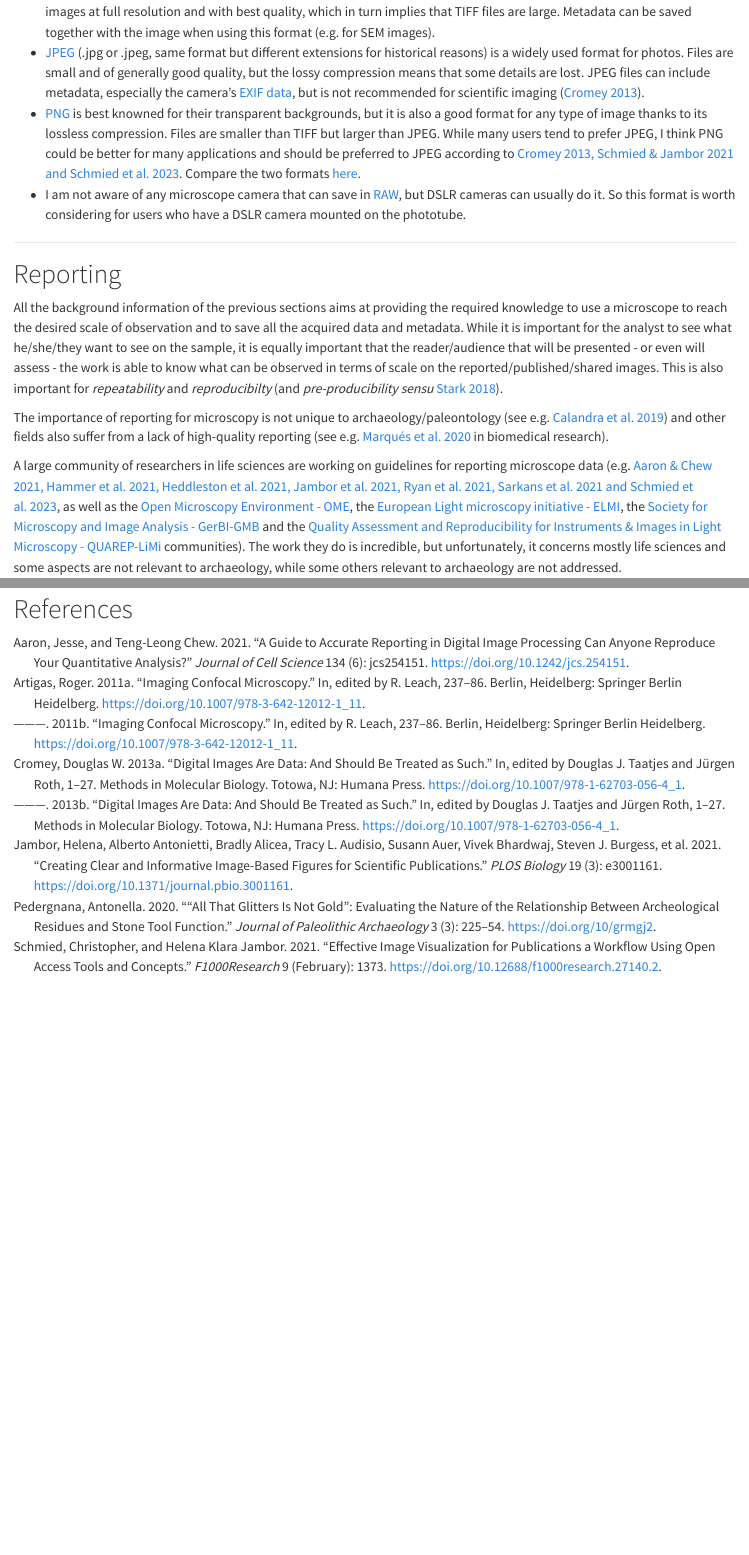
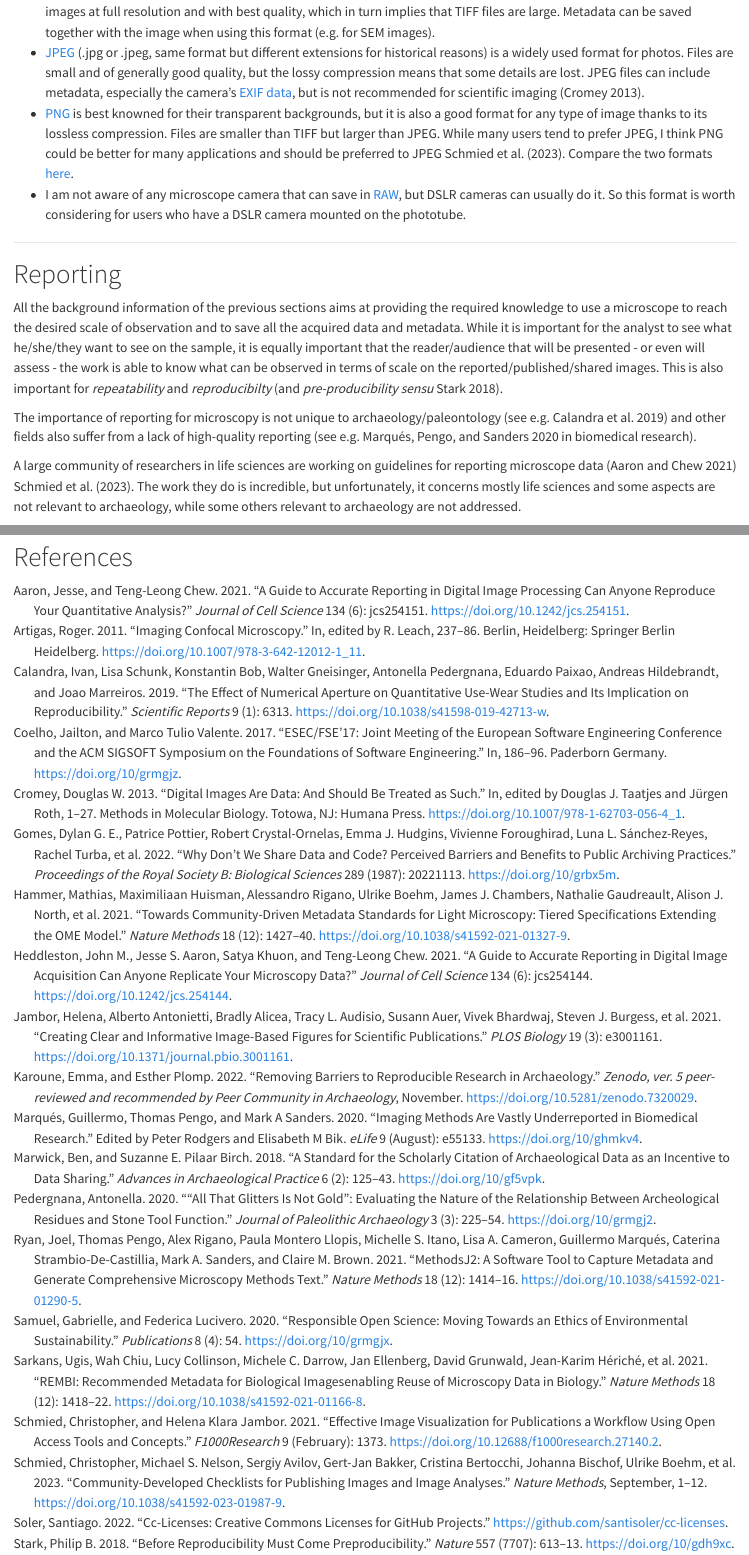
Before and after one commit to ivan-paleo/publish-micro-image, a Quarto document (README2.qmd): the page in a window 1100 px wide, from 9460 px down, and a second part further down, joined at a grey line. Rendered offline with R 4.5, knitr and Pandoc in place of Quarto, with nearby package versions; drawn as R Markdown's standard HTML page in place of the format the file asks for; badge pictures from the web are left out.

Commit message:
Update citations

```diff
--- a/README2.qmd
+++ b/README2.qmd
@@ -248,17 +248,17 @@ Following up on the previous section, every one of us has wondered at least once
 I recommend reading the documentation about the different [raster file formats](https://www.adobe.com/creativecloud/file-types/image/raster.html) on the Adobe website, which is, in my opinion, clear and detailed.
 
 -   [TIFF](https://www.adobe.com/creativecloud/file-types/image/raster/tiff-file.html) (.tif or .tiff, same format but different extensions for historical reasons) is the format to choose if you want to save images at full resolution and with best quality, which in turn implies that TIFF files are large. Metadata can be saved together with the image when using this format (e.g. for SEM images).\
--   [JPEG](https://www.adobe.com/creativecloud/file-types/image/raster/jpeg-file.html) (.jpg or .jpeg, same format but different extensions for historical reasons) is a widely used format for photos. Files are small and of generally good quality, but the lossy compression means that some details are lost. JPEG files can include metadata, especially the camera's [EXIF data](https://en.wikipedia.org/wiki/Exif), but is not recommended for scientific imaging ([Cromey 2013](#references)).\
--   [PNG](https://www.adobe.com/creativecloud/file-types/image/raster/png-file.html) is best knowned for their transparent backgrounds, but it is also a good format for any type of image thanks to its lossless compression. Files are smaller than TIFF but larger than JPEG. While many users tend to prefer JPEG, I think PNG could be better for many applications and should be preferred to JPEG according to [Cromey 2013, Schmied & Jambor 2021 and Schmied et al. 2023](#references). Compare the two formats [here](https://www.adobe.com/creativecloud/file-types/image/comparison/jpeg-vs-png.html).\
+-   [JPEG](https://www.adobe.com/creativecloud/file-types/image/raster/jpeg-file.html) (.jpg or .jpeg, same format but different extensions for historical reasons) is a widely used format for photos. Files are small and of generally good quality, but the lossy compression means that some details are lost. JPEG files can include metadata, especially the camera's [EXIF data](https://en.wikipedia.org/wiki/Exif), but is not recommended for scientific imaging [@cromey2013].\
+-   [PNG](https://www.adobe.com/creativecloud/file-types/image/raster/png-file.html) is best knowned for their transparent backgrounds, but it is also a good format for any type of image thanks to its lossless compression. Files are smaller than TIFF but larger than JPEG. While many users tend to prefer JPEG, I think PNG could be better for many applications and should be preferred to JPEG [@cromey2013, @schmied2021, @schmied2023]. Compare the two formats [here](https://www.adobe.com/creativecloud/file-types/image/comparison/jpeg-vs-png.html).\
 -   I am not aware of any microscope camera that can save in [RAW](https://www.adobe.com/creativecloud/file-types/image/raw.html), but DSLR cameras can usually do it. So this format is worth considering for users who have a DSLR camera mounted on the phototube.
 
 ------------------------------------------------------------------------
 
 # Reporting {#reporting}
 
-All the background information of the previous sections aims at providing the required knowledge to use a microscope to reach the desired scale of observation and to save all the acquired data and metadata. While it is important for the analyst to see what he/she/they want to see on the sample, it is equally important that the reader/audience that will be presented - or even will assess - the work is able to know what can be observed in terms of scale on the reported/published/shared images. This is also important for *repeatability* and *reproducibilty* (and *pre-producibility* *sensu* [Stark 2018](#references)).
+All the background information of the previous sections aims at providing the required knowledge to use a microscope to reach the desired scale of observation and to save all the acquired data and metadata. While it is important for the analyst to see what he/she/they want to see on the sample, it is equally important that the reader/audience that will be presented - or even will assess - the work is able to know what can be observed in terms of scale on the reported/published/shared images. This is also important for *repeatability* and *reproducibilty* [and *pre-producibility* *sensu* @stark2018].
 
-The importance of reporting for microscopy is not unique to archaeology/paleontology (see e.g. [Calandra et al. 2019](#references)) and other fields also suffer from a lack of high-quality reporting (see e.g. [Marqués et al. 2020](#references) in biomedical research).
+The importance of reporting for microscopy is not unique to archaeology/paleontology [see e.g. @calandra2019] and other fields also suffer from a lack of high-quality reporting [see e.g. @marqués2020 in biomedical research].
 
-A large community of researchers in life sciences are working on guidelines for reporting microscope data (e.g. [Aaron & Chew 2021, Hammer et al. 2021, Heddleston et al. 2021, Jambor et al. 2021, Ryan et al. 2021, Sarkans et al. 2021 and Schmied et al. 2023](#references), as well as the [Open Microscopy Environment - OME](https://www.openmicroscopy.org/about/), the [European Light microscopy initiative - ELMI](https://elmi.embl.org/home/our-aims/), the [Society for Microscopy and Image Analysis - GerBI-GMB](https://gerbi-gmb.de/society/) and the [Quality Assessment and Reproducibility for Instruments & Images in Light Microscopy - QUAREP-LiMi](https://quarep.org/about/) communities). The work they do is incredible, but unfortunately, it concerns mostly life sciences and some aspects are not relevant to archaeology, while some others relevant to archaeology are not addressed.
+A large community of researchers in life sciences are working on guidelines for reporting microscope data [@aaron2021] [e.g. @aaron2021, @hammer2021, @heddleston2021, @jambor2021, @ryan2021, @sarkans2021 and @schmied2023, as well as the [Open Microscopy Environment - OME](https://www.openmicroscopy.org/about/), the [European Light microscopy initiative - ELMI](https://elmi.embl.org/home/our-aims/), the [Society for Microscopy and Image Analysis - GerBI-GMB](https://gerbi-gmb.de/society/) and the [Quality Assessment and Reproducibility for Instruments & Images in Light Microscopy - QUAREP-LiMi](https://quarep.org/about/) communities]. The work they do is incredible, but unfortunately, it concerns mostly life sciences and some aspects are not relevant to archaeology, while some others relevant to archaeology are not addressed.
 
@@ -349,3 +351,3 @@ Author: Ivan Calandra
 ------------------------------------------------------------------------
 
-# References
+# References {#references}
--- a/references.bib
+++ b/references.bib
@@ -117,8 +117,29 @@
 }
 
 @article{marwick2018,
-	title = {Packaging Data Analytical Work Reproducibly Using R (and Friends)},
-	author = {Marwick, Ben and Boettiger, Carl and Mullen, Lincoln},
+	title = {A Standard for the Scholarly Citation of Archaeological Data as an Incentive to Data Sharing},
+	author = {Marwick, Ben and Pilaar Birch, Suzanne E.},
 	year = {2018},
-	month = {01},
-	date = {2018-01-02},
+	month = {05},
+	date = {2018-05},
+	journal = {Advances in Archaeological Practice},
+	pages = {125--143},
+	volume = {6},
+	number = {2},
+	doi = {10/gf5vpk},
+	url = {https://www.cambridge.org/core/journals/advances-in-archaeological-practice/article/standard-for-the-scholarly-citation-of-archaeological-data-as-an-incentive-to-data-sharing/E7154AE4990ED752EC76F9AFF0977807},
+	note = {Publisher: Cambridge University Press},
+	langid = {en}
+}
+
+@article{samuel2020,
+	title = {Responsible Open Science: Moving towards an Ethics of Environmental Sustainability},
+	author = {Samuel, Gabrielle and Lucivero, Federica},
+	year = {2020},
+	month = {12},
+	date = {2020-12},
+	journal = {Publications},
+	pages = {54},
+	volume = {8},
+	number = {4},
+	doi = {10/grmgjx},
@@ -127,0 +149,41 @@
+	langid = {en}
+}
+
+@inproceedings{coelho2017,
+	title = {ESEC/FSE'17: Joint Meeting of the European Software Engineering Conference and the ACM SIGSOFT Symposium on the Foundations of Software Engineering},
+	author = {Coelho, Jailton and Valente, Marco Tulio},
+	year = {2017},
+	month = {08},
+	date = {2017-08-21},
+	pages = {186--196},
+	doi = {10/grmgjz},
+	url = {https://dl.acm.org/doi/10.1145/3106237.3106246},
+	address = {Paderborn Germany},
+	langid = {en}
+}
+
+@article{schmied2023,
+	title = {Community-developed checklists for publishing images and image analyses},
+	author = {Schmied, Christopher and Nelson, Michael S. and Avilov, Sergiy and Bakker, Gert-Jan and Bertocchi, Cristina and Bischof, Johanna and Boehm, Ulrike and Brocher, Jan and Carvalho, Mariana T. and Chiritescu, Catalin and Christopher, Jana and Cimini, Beth A. and Conde-Sousa, Eduardo and Ebner, Michael and Ecker, Rupert and Eliceiri, Kevin and Fernandez-Rodriguez, Julia and Gaudreault, Nathalie and Gelman, Laurent and Grunwald, David and Gu, Tingting and Halidi, Nadia and Hammer, Mathias and Hartley, Matthew and Held, Marie and Jug, Florian and Kapoor, Varun and Koksoy, Ayse Aslihan and Lacoste, Judith and {Le Dévédec}, Sylvia and Le Guyader, Sylvie and Liu, Penghuan and Martins, Gabriel G. and Mathur, Aastha and Miura, Kota and Montero Llopis, Paula and Nitschke, Roland and North, Alison and Parslow, Adam C. and Payne-Dwyer, Alex and Plantard, Laure and Ali, Rizwan and Schroth-Diez, Britta and {Schütz}, Lucas and Scott, Ryan T. and Seitz, Arne and Selchow, Olaf and Sharma, Ved P. and Spitaler, Martin and Srinivasan, Sathya and Strambio-De-Castillia, Caterina and Taatjes, Douglas and Tischer, Christian and Jambor, Helena Klara},
+	year = {2023},
+	month = {09},
+	date = {2023-09-14},
+	journal = {Nature Methods},
+	pages = {1--12},
+	doi = {10.1038/s41592-023-01987-9},
+	url = {https://www.nature.com/articles/s41592-023-01987-9},
+	note = {Publisher: Nature Publishing Group},
+	langid = {en}
+}
+
+@article{stark2018,
+	title = {Before reproducibility must come preproducibility},
+	author = {Stark, Philip B.},
+	year = {2018},
+	month = {05},
+	date = {2018-05-24},
+	journal = {Nature},
+	pages = {613--613},
+	volume = {557},
+	number = {7707},
+	doi = {10/gdh9xc},
@@ -128,6 +193,144 @@
+Number: 7707
+Publisher: Nature Publishing Group
+Subject{\_}term: Publishing, Research data, Research management},
+	langid = {en}
+}
+
+@article{calandra2019,
+	title = {The effect of numerical aperture on quantitative use-wear studies and its implication on reproducibility},
+	author = {Calandra, Ivan and Schunk, Lisa and Bob, Konstantin and Gneisinger, Walter and Pedergnana, Antonella and Paixao, Eduardo and Hildebrandt, Andreas and Marreiros, Joao},
+	year = {2019},
+	month = {04},
+	date = {2019-04-19},
+	journal = {Scientific Reports},
+	pages = {6313},
+	volume = {9},
 	number = {1},
-	doi = {10/gdhvm8},
-	url = {https://doi.org/10.1080/00031305.2017.1375986},
-	note = {Publisher: Taylor & Francis
-{\_}eprint: https://doi.org/10.1080/00031305.2017.1375986}
+	doi = {10.1038/s41598-019-42713-w},
+	url = {https://www.nature.com/articles/s41598-019-42713-w},
+	note = {https://sci.city/article/3664470},
+	langid = {En}
 }
+
+@article{marqués2020,
+	title = {Imaging methods are vastly underreported in biomedical research},
+	author = {{Marqués}, Guillermo and Pengo, Thomas and Sanders, Mark A},
+	editor = {Rodgers, Peter and Bik, Elisabeth M},
+	year = {2020},
+	month = {08},
+	date = {2020-08-11},
+	journal = {eLife},
+	pages = {e55133},
+	volume = {9},
+	doi = {10/ghmkv4},
+	url = {https://doi.org/10.7554/eLife.55133},
+	note = {Publisher: eLife Sciences Publications, Ltd}
+}
+
+@article{aaron2021a,
+	title = {A guide to accurate reporting in digital image processing {\textendash} can anyone reproduce your quantitative analysis?},
+	author = {Aaron, Jesse and Chew, Teng-Leong},
+	year = {2021},
+	month = {03},
+	date = {2021-03-30},
+	journal = {Journal of Cell Science},
+	pages = {jcs254151},
+	volume = {134},
+	number = {6},
+	doi = {10.1242/jcs.254151},
+	url = {https://doi.org/10.1242/jcs.254151}
+}
+
+@article{hammer2021,
+	title = {Towards community-driven metadata standards for light microscopy: tiered specifications extending the OME model},
+	author = {Hammer, Mathias and Huisman, Maximiliaan and Rigano, Alessandro and Boehm, Ulrike and Chambers, James J. and Gaudreault, Nathalie and North, Alison J. and Pimentel, Jaime A. and Sudar, Damir and Bajcsy, Peter and Brown, Claire M. and Corbett, Alexander D. and Faklaris, Orestis and Lacoste, Judith and Laude, Alex and Nelson, Glyn and Nitschke, Roland and Farzam, Farzin and Smith, Carlas S. and Grunwald, David and Strambio-De-Castillia, Caterina},
+	year = {2021},
+	month = {12},
+	date = {2021-12},
+	journal = {Nature Methods},
+	pages = {1427--1440},
+	volume = {18},
+	number = {12},
+	doi = {10.1038/s41592-021-01327-9},
+	url = {https://www.nature.com/articles/s41592-021-01327-9},
+	langid = {en}
+}
+
+@article{heddleston2021,
+	title = {A guide to accurate reporting in digital image acquisition {\textendash} can anyone replicate your microscopy data?},
+	author = {Heddleston, John M. and Aaron, Jesse S. and Khuon, Satya and Chew, Teng-Leong},
+	year = {2021},
+	month = {03},
+	date = {2021-03-30},
+	journal = {Journal of Cell Science},
+	pages = {jcs254144},
+	volume = {134},
+	number = {6},
+	doi = {10.1242/jcs.254144},
+	url = {https://doi.org/10.1242/jcs.254144}
+}
+
+@article{ryan2021,
+	title = {MethodsJ2: a software tool to capture metadata and generate comprehensive microscopy methods text},
+	author = {Ryan, Joel and Pengo, Thomas and Rigano, Alex and Llopis, Paula Montero and Itano, Michelle S. and Cameron, Lisa A. and {Marqués}, Guillermo and Strambio-De-Castillia, Caterina and Sanders, Mark A. and Brown, Claire M.},
+	year = {2021},
+	month = {12},
+	date = {2021-12},
+	journal = {Nature Methods},
+	pages = {1414--1416},
+	volume = {18},
+	number = {12},
+	doi = {10.1038/s41592-021-01290-5},
+	url = {https://www.nature.com/articles/s41592-021-01290-5},
+	langid = {en}
+}
+
+@article{sarkans2021,
+	title = {REMBI: Recommended Metadata for Biological Images{\textemdash}enabling reuse of microscopy data in biology},
+	author = {Sarkans, Ugis and Chiu, Wah and Collinson, Lucy and Darrow, Michele C. and Ellenberg, Jan and Grunwald, David and {Hériché}, Jean-Karim and Iudin, Andrii and Martins, Gabriel G. and Meehan, Terry and Narayan, Kedar and Patwardhan, Ardan and Russell, Matthew Robert Geoffrey and Saibil, Helen R. and Strambio-De-Castillia, Caterina and Swedlow, Jason R. and Tischer, Christian and Uhlmann, Virginie and Verkade, Paul and Barlow, Mary and Bayraktar, Omer and Birney, Ewan and Catavitello, Cesare and Cawthorne, Christopher and Wagner-Conrad, Stephan and Duke, Elizabeth and Paul-Gilloteaux, Perrine and Gustin, Emmanuel and Harkiolaki, Maria and {Kankaanpää}, Pasi and Lemberger, Thomas and McEntyre, Jo and Moore, Josh and Nicholls, Andrew W. and Onami, Shuichi and Parkinson, Helen and Parsons, Maddy and Romanchikova, Marina and Sofroniew, Nicholas and Swoger, Jim and Utz, Nadine and Voortman, Lenard M. and Wong, Frances and Zhang, Peijun and Kleywegt, Gerard J. and Brazma, Alvis},
+	year = {2021},
+	month = {12},
+	date = {2021-12},
+	journal = {Nature Methods},
+	pages = {1418--1422},
+	volume = {18},
+	number = {12},
+	doi = {10.1038/s41592-021-01166-8},
+	url = {https://www.nature.com/articles/s41592-021-01166-8},
+	langid = {en}
+}
+
+@article{gomes2022,
+	title = {Why don't we share data and code? Perceived barriers and benefits to public archiving practices},
+	author = {Gomes, Dylan G. E. and Pottier, Patrice and Crystal-Ornelas, Robert and Hudgins, Emma J. and Foroughirad, Vivienne and {Sánchez-Reyes}, Luna L. and Turba, Rachel and Martinez, Paula Andrea and Moreau, David and Bertram, Michael G. and Smout, Cooper A. and Gaynor, Kaitlyn M.},
+	year = {2022},
+	month = {11},
+	date = {2022-11-30},
+	journal = {Proceedings of the Royal Society B: Biological Sciences},
+	pages = {20221113},
+	volume = {289},
+	number = {1987},
+	doi = {10/grbx5m},
+	url = {https://royalsocietypublishing.org/doi/10.1098/rspb.2022.1113},
+	note = {Publisher: Royal Society}
+}
+
+@article{karoune2022,
+	title = {Removing Barriers to Reproducible Research in Archaeology},
+	author = {Karoune, Emma and Plomp, Esther},
+	year = {2022},
+	month = {11},
+	date = {2022-11-21},
+	journal = {Zenodo, ver. 5 peer-reviewed and recommended by Peer Community in Archaeology},
+	doi = {10.5281/zenodo.7320029},
+	url = {https://zenodo.org/record/7320029},
+	langid = {eng}
+}
+
+@misc{soler2022,
+	title = {cc-licenses: Creative Commons Licenses for GitHub Projects},
+	author = {Soler, Santiago},
+	year = {2022},
+	date = {2022},
+	url = {https://github.com/santisoler/cc-licenses}
+}
```
Also changed, not shown: README2.md, README2.qmd (32 more changed lines), references.bib (9 more changed lines).
